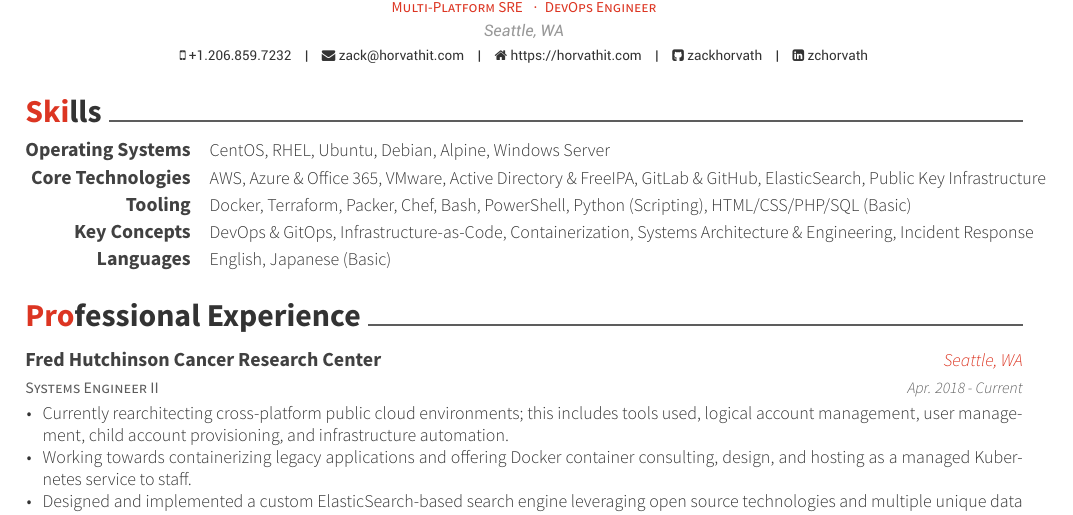
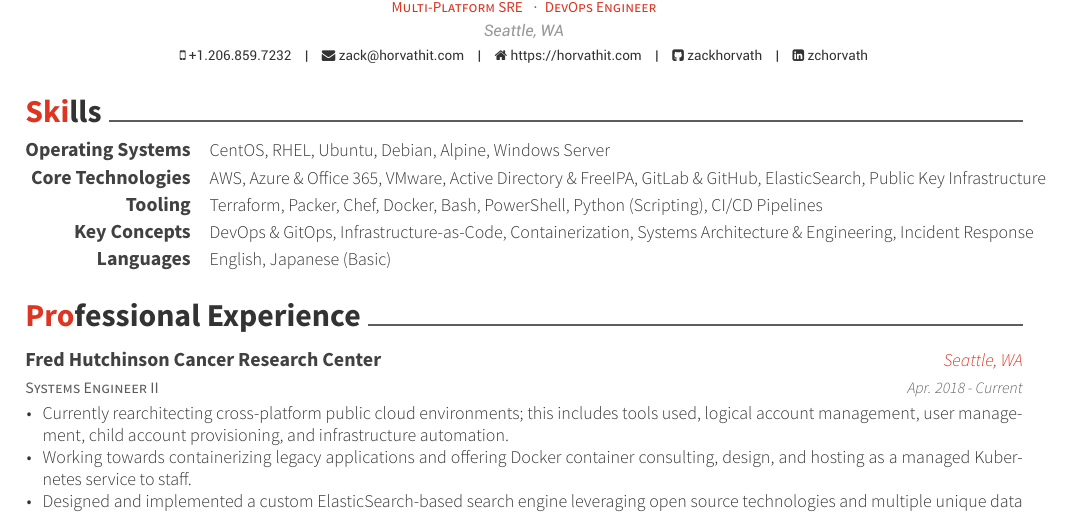
Before and after one commit to zackhorvath/resume, a LaTeX CV (resume_cv.tex, which reads cv-sections/skills.tex): part of page 1 of 2, cut so that both start at the same text. Compiled offline with XeLaTeX.

Commit message:
Updated tooling section

```diff
--- a/cv-sections/skills.tex
+++ b/cv-sections/skills.tex
@@ -26,7 +26,7 @@
 
 \cvskill
 {Tooling} % Category
-{Docker, Terraform, Packer, Chef, Bash, PowerShell, Python (Scripting), HTML/CSS/PHP/SQL (Basic)} % Skills
+{Terraform, Packer, Chef, Docker, Bash, PowerShell, Python (Scripting), CI/CD Pipelines} % Skills
 
 %------------------------------------------------
 
```
Also changed, not shown: resume_cv.pdf (deleted).
